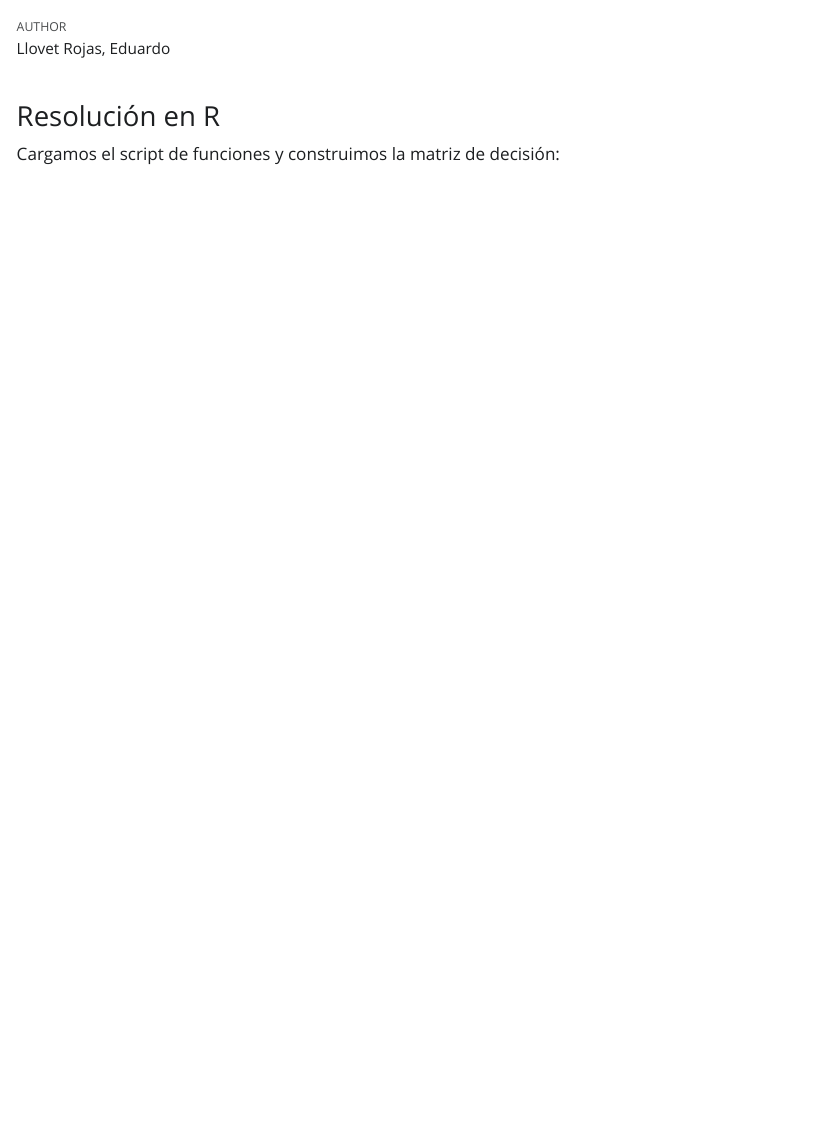
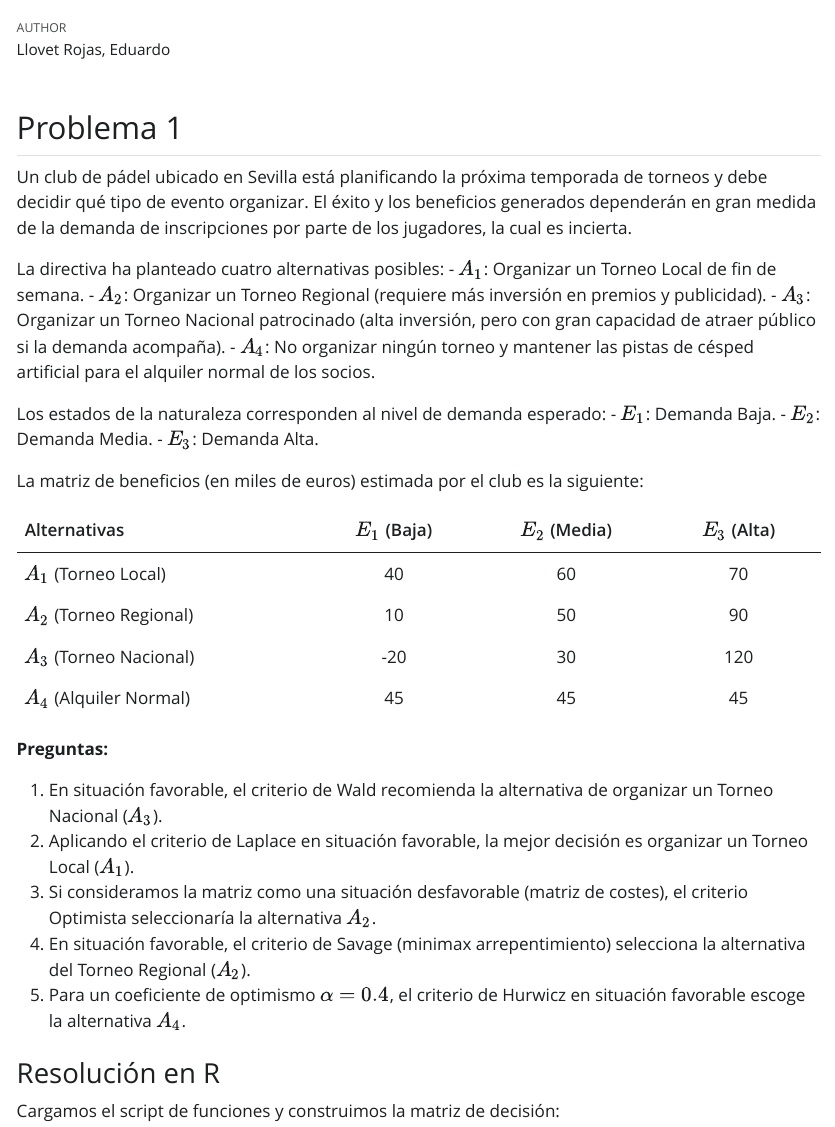
Before and after one commit to llovetrojas05/trabajo01indtd2026, a Quarto document (resoluciones.qmd): the page in a window 1100 px wide, from 60 px down. The pictures show the output file resoluciones.html that the author committed with the source, opened offline; Quarto's library style sheets are replaced by a plain one without menus.

Commit message:
Añadido el enunciado del problema 1 en el archivo resoluciones.

```diff
--- a/resoluciones.qmd
+++ b/resoluciones.qmd
@@ -7,6 +7,31 @@ format:
   typst:
     toc: true
 ---
+## Problema 1
+
+Un club de pádel ubicado en Sevilla está planificando la próxima temporada de torneos y debe decidir qué tipo de evento organizar. El éxito y los beneficios generados dependerán en gran medida de la demanda de inscripciones por parte de los jugadores, la cual es incierta.
+
+La directiva ha planteado cuatro alternativas posibles: - $A_1$: Organizar un Torneo Local de fin de semana. - $A_2$: Organizar un Torneo Regional (requiere más inversión en premios y publicidad). - $A_3$: Organizar un Torneo Nacional patrocinado (alta inversión, pero con gran capacidad de atraer público si la demanda acompaña). - $A_4$: No organizar ningún torneo y mantener las pistas de césped artificial para el alquiler normal de los socios.
+
+Los estados de la naturaleza corresponden al nivel de demanda esperado: - $E_1$: Demanda Baja. - $E_2$: Demanda Media. - $E_3$: Demanda Alta.
+
+La matriz de beneficios (en miles de euros) estimada por el club es la siguiente:
+
+| Alternativas            | $E_1$ (Baja) | $E_2$ (Media) | $E_3$ (Alta) |
+|:------------------------|:------------:|:-------------:|:------------:|
+| $A_1$ (Torneo Local)    |      40      |      60       |      70      |
+| $A_2$ (Torneo Regional) |      10      |      50       |      90      |
+| $A_3$ (Torneo Nacional) |     -20      |      30       |     120      |
+| $A_4$ (Alquiler Normal) |      45      |      45       |      45      |
+
+**Preguntas:**
+
+1.  En situación favorable, el criterio de Wald recomienda la alternativa de organizar un Torneo Nacional ($A_3$).
+2.  Aplicando el criterio de Laplace en situación favorable, la mejor decisión es organizar un Torneo Local ($A_1$).
+3.  Si consideramos la matriz como una situación desfavorable (matriz de costes), el criterio Optimista seleccionaría la alternativa $A_2$.
+4.  En situación favorable, el criterio de Savage (minimax arrepentimiento) selecciona la alternativa del Torneo Regional ($A_2$).
+5.  Para un coeficiente de optimismo $\alpha = 0.4$, el criterio de Hurwicz en situación favorable escoge la alternativa $A_4$.
+
 
 ### Resolución en R
 
```
Also changed, not shown: resoluciones.html.
